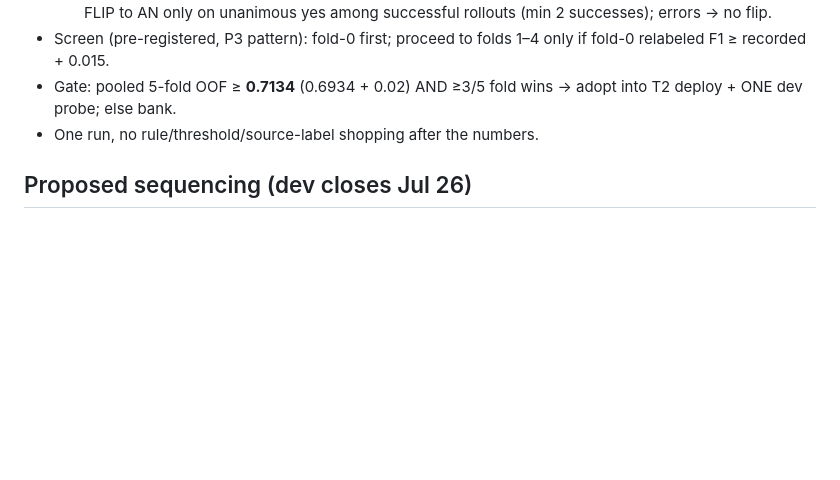
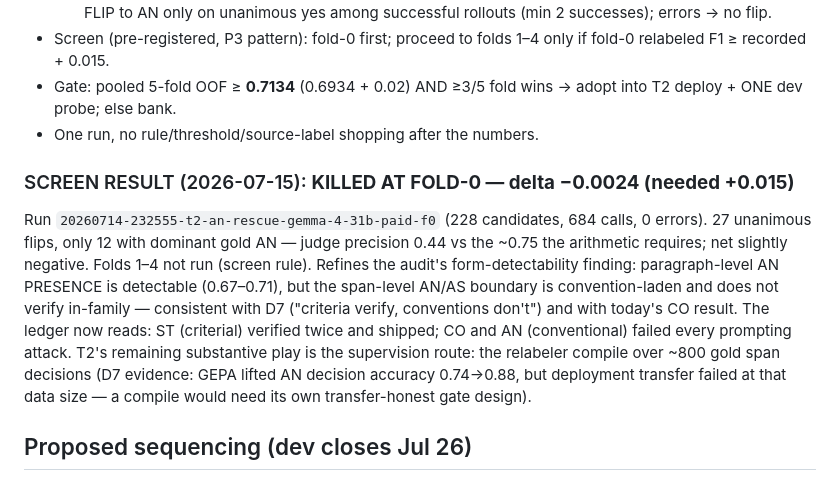
Before and after one commit to Salah-Sal/daleel2026-salahabdo, a Markdown page: shared-task/CREATIVE_HEADROOM_RESEARCH.md, the part around the change. Drawn GitHub-style; blank space fills up the shorter version.

Commit message:
T2 AN-rescue KILLED at fold-0 screen: -0.0024, judge precision 0.44 — span-level AN/AS boundary is conventional, doesn't verify in-family

```diff
--- a/shared-task/CREATIVE_HEADROOM_RESEARCH.md
+++ b/shared-task/CREATIVE_HEADROOM_RESEARCH.md
@@ -245,6 +245,23 @@ instance"), per the signal audit (form=instance → 0.67–0.71 unsupervised).
   wins → adopt into T2 deploy + ONE dev probe; else bank.
 - One run, no rule/threshold/source-label shopping after the numbers.
 
+### SCREEN RESULT (2026-07-15): **KILLED AT FOLD-0 — delta −0.0024 (needed +0.015)**
+
+Run `20260714-232555-t2-an-rescue-gemma-4-31b-paid-f0` (228 candidates,
+684 calls, 0 errors). 27 unanimous flips, only 12 with dominant gold AN —
+judge precision 0.44 vs the ~0.75 the arithmetic requires; net slightly
+negative. Folds 1–4 not run (screen rule). Refines the audit's
+form-detectability finding: paragraph-level AN PRESENCE is detectable
+(0.67–0.71), but the span-level AN/AS boundary is convention-laden and
+does not verify in-family — consistent with D7 ("criteria verify,
+conventions don't") and with today's CO result. The ledger now reads:
+ST (criterial) verified twice and shipped; CO and AN (conventional)
+failed every prompting attack. T2's remaining substantive play is the
+supervision route: the relabeler compile over ~800 gold span decisions
+(D7 evidence: GEPA lifted AN decision accuracy 0.74→0.88, but deployment
+transfer failed at that data size — a compile would need its own
+transfer-honest gate design).
+
 ## Proposed sequencing (dev closes Jul 26)
 
 1. Free CO forensics read (idea 2a) — informs 2b's prompt; no spend.
```
